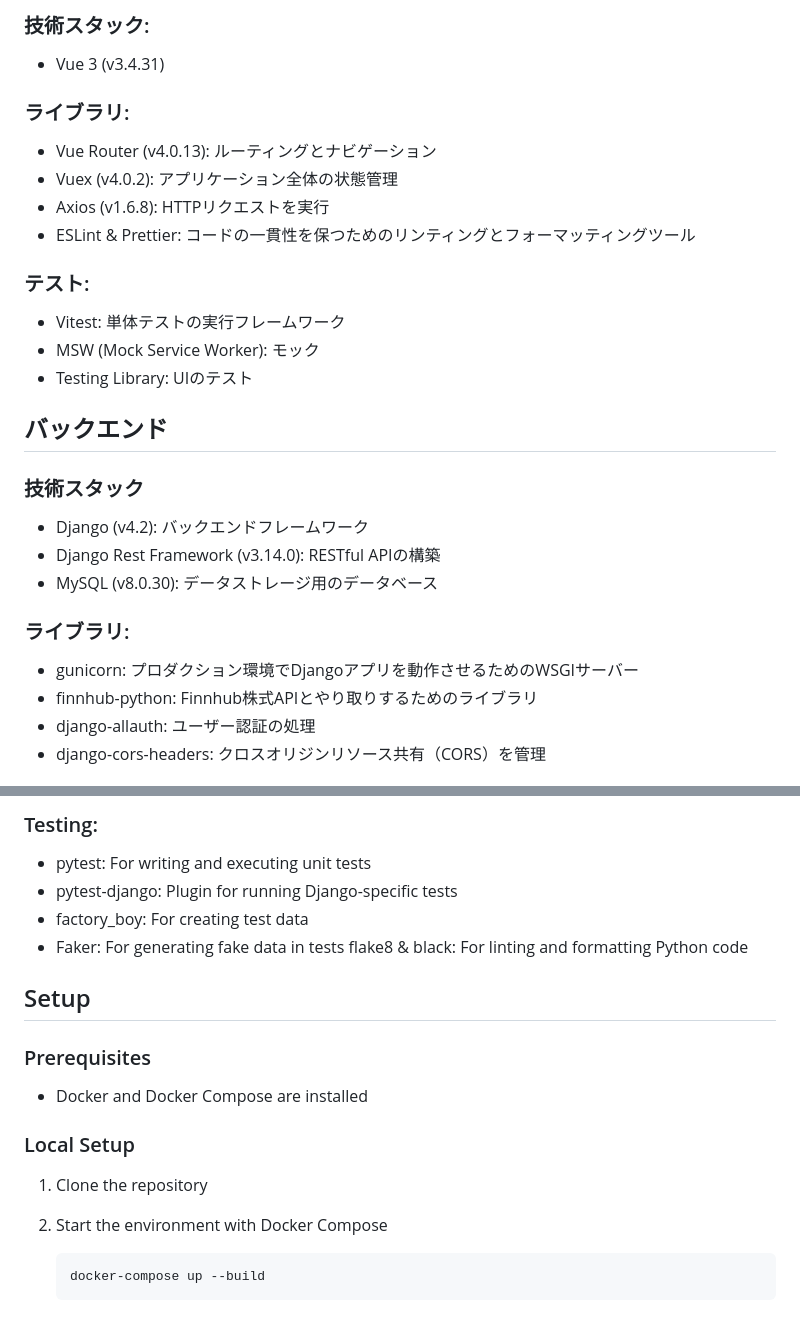
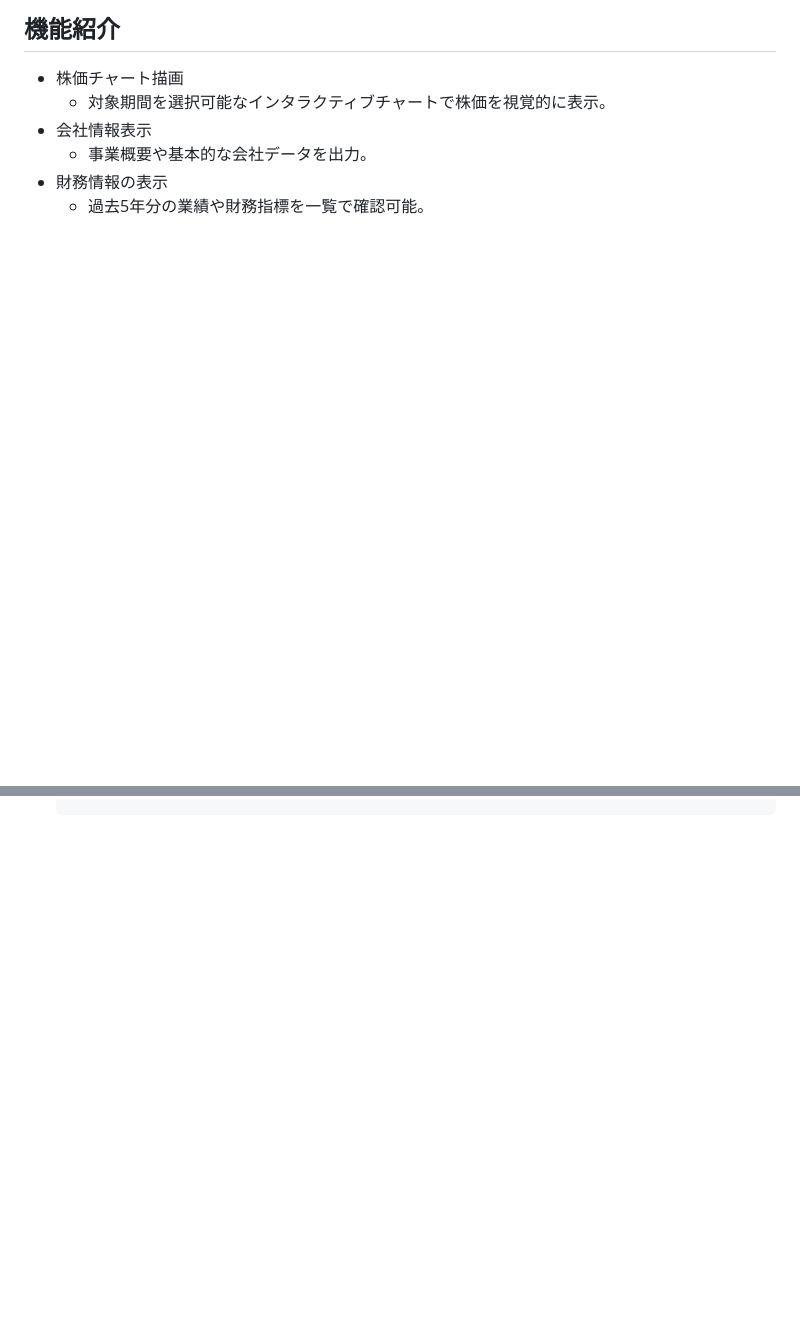
Before and after one commit to ovrsa/bun, a Markdown page: README.md, 2 parts joined by grey strips. Drawn GitHub-style; blank space fills up the shorter version.

````diff
--- a/README.md
+++ b/README.md
@@ -54,28 +8,9 @@
-### 技術スタック:
-- Vue 3 (v3.4.31)
-
-### ライブラリ:
-- Vue Router (v4.0.13): ルーティングとナビゲーション
-- Vuex (v4.0.2): アプリケーション全体の状態管理
-- Axios (v1.6.8): HTTPリクエストを実行
-- ESLint & Prettier: コードの一貫性を保つためのリンティングとフォーマッティングツール
-
-### テスト:
-- Vitest: 単体テストの実行フレームワーク
-- MSW (Mock Service Worker): モック
-- Testing Library: UIのテスト
-
-## バックエンド
-
-### 技術スタック
-- Django (v4.2): バックエンドフレームワーク
-- Django Rest Framework (v3.14.0): RESTful APIの構築
-- MySQL (v8.0.30): データストレージ用のデータベース
-
-### ライブラリ:
-- gunicorn: プロダクション環境でDjangoアプリを動作させるためのWSGIサーバー
-- finnhub-python: Finnhub株式APIとやり取りするためのライブラリ
-- django-allauth: ユーザー認証の処理
-- django-cors-headers: クロスオリジンリソース共有（CORS）を管理
+## 機能紹介
+- 株価チャート描画
+  - 対象期間を選択可能なインタラクティブチャートで株価を視覚的に表示。
+- 会社情報表示
+  - 事業概要や基本的な会社データを出力。
+- 財務情報の表示
+  - 過去5年分の業績や財務指標を一覧で確認可能。
 
 
@@ -154,20 +73,0 @@ A web application for fetching and displaying financial summaries, company infor
-### Testing:
-- pytest: For writing and executing unit tests
-- pytest-django: Plugin for running Django-specific tests
-- factory_boy: For creating test data
-- Faker: For generating fake data in tests
-flake8 & black: For linting and formatting Python code
-
-## Setup
-
-### Prerequisites
-- Docker and Docker Compose are installed
-
-### Local Setup
-
-1. Clone the repository
-
-2. Start the environment with Docker Compose
-   ```bash
-   docker-compose up --build
-   ```
````
Also changed, not shown: other parts of README.md (+48 -109 lines).
